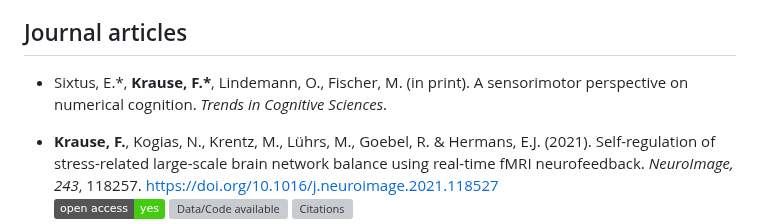
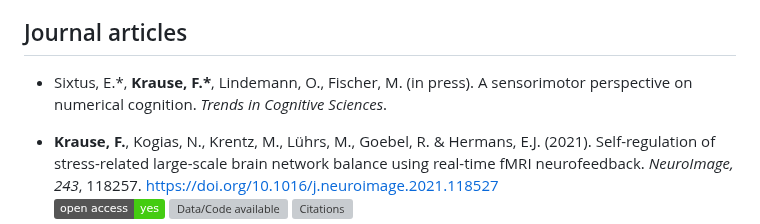
Before and after one commit to fladd/floriankrause.org, a Markdown page: publications.md, the part around the change. Rendered like a GitHub page; badges without logos; grey boxes are pictures that could not be loaded.

Commit message:
Update publications.md [build]

```diff
--- a/publications.md
+++ b/publications.md
@@ -20,7 +20,7 @@ _Note: (shared) first and last authorships are **highlighted**_
 
 
 ## Journal articles
-* Sixtus, E.\*, **Krause, F.\***, Lindemann, O., Fischer, M. (in print). A sensorimotor perspective on numerical cognition. _Trends in Cognitive Sciences_.
+* Sixtus, E.\*, **Krause, F.\***, Lindemann, O., Fischer, M. (in press). A sensorimotor perspective on numerical cognition. _Trends in Cognitive Sciences_.
 
 * **Krause, F.**, Kogias, N., Krentz, M., Lührs, M., Goebel, R. & Hermans, E.J.
 (2021). Self-regulation of stress-related large-scale brain network balance
```
